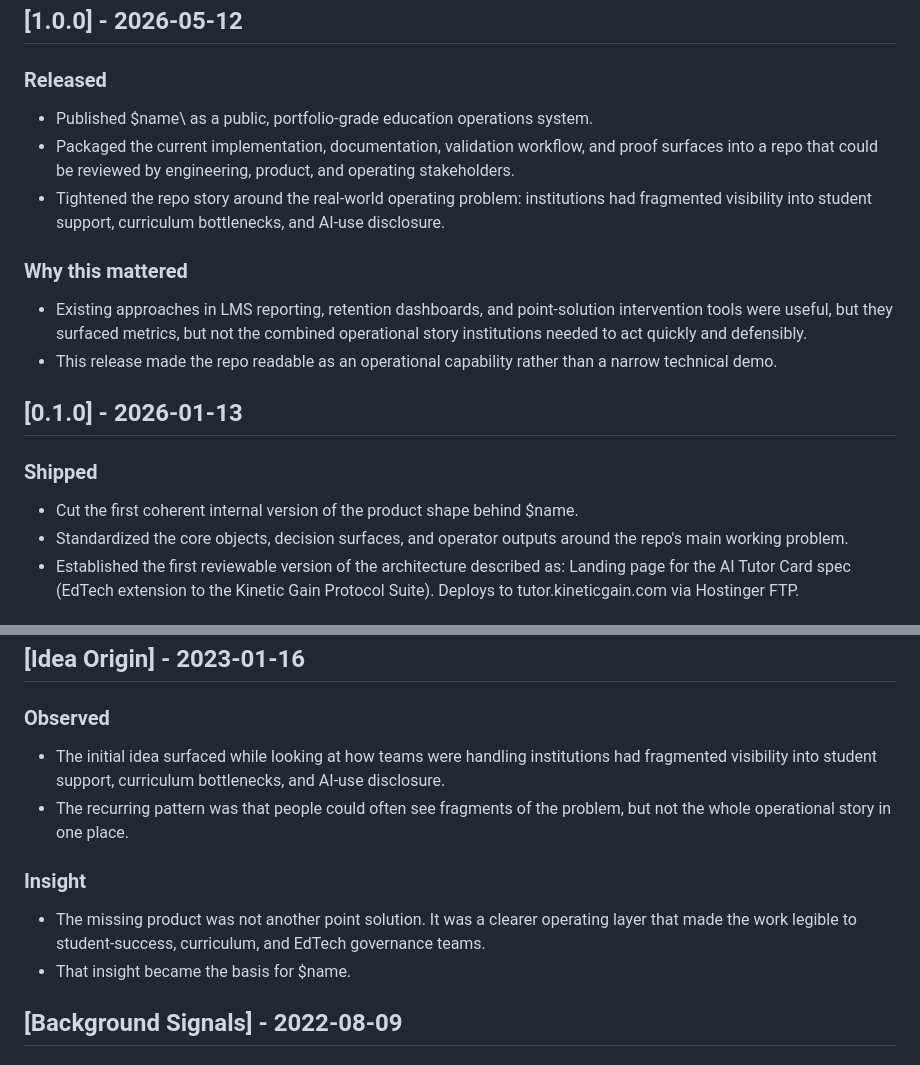
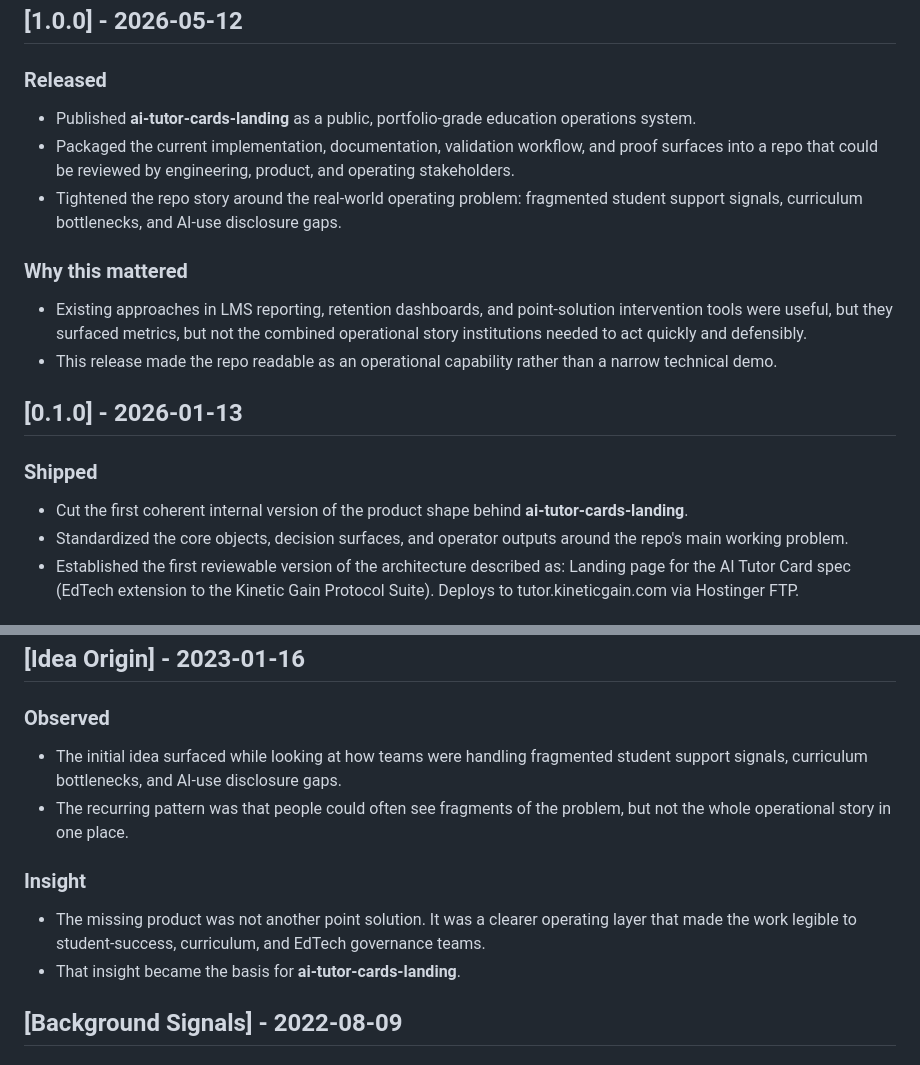
Before and after one commit to mizcausevic-dev/ai-tutor-cards-landing, a Markdown page: CHANGELOG.md, 2 parts joined by grey strips. Drawn GitHub-style.

```diff
--- a/CHANGELOG.md
+++ b/CHANGELOG.md
@@ -7,9 +7,9 @@ This log is intentionally written as an engineering record rather than a launch
 ## [1.0.0] - 2026-05-12
 
 ### Released
-- Published \$name\ as a public, portfolio-grade education operations system.
+- Published **ai-tutor-cards-landing** as a public, portfolio-grade education operations system.
 - Packaged the current implementation, documentation, validation workflow, and proof surfaces into a repo that could be reviewed by engineering, product, and operating stakeholders.
-- Tightened the repo story around the real-world operating problem: institutions had fragmented visibility into student support, curriculum bottlenecks, and AI-use disclosure.
+- Tightened the repo story around the real-world operating problem: fragmented student support signals, curriculum bottlenecks, and AI-use disclosure gaps.
 
 ### Why this mattered
 - Existing approaches in LMS reporting, retention dashboards, and point-solution intervention tools were useful, but they surfaced metrics, but not the combined operational story institutions needed to act quickly and defensibly.
@@ -18,7 +18,7 @@ This log is intentionally written as an engineering record rather than a launch
 ## [0.1.0] - 2026-01-13
 
 ### Shipped
-- Cut the first coherent internal version of the product shape behind \$name\.
+- Cut the first coherent internal version of the product shape behind **ai-tutor-cards-landing**.
 - Standardized the core objects, decision surfaces, and operator outputs around the repo's main working problem.
 - Established the first reviewable version of the architecture described as: Landing page for the AI Tutor Card spec (EdTech extension to the Kinetic Gain Protocol Suite). Deploys to tutor.kineticgain.com via Hostinger FTP.
 
@@ -55,12 +55,12 @@ This log is intentionally written as an engineering record rather than a launch
 ## [Idea Origin] - 2023-01-16
 
 ### Observed
-- The initial idea surfaced while looking at how teams were handling institutions had fragmented visibility into student support, curriculum bottlenecks, and AI-use disclosure.
+- The initial idea surfaced while looking at how teams were handling fragmented student support signals, curriculum bottlenecks, and AI-use disclosure gaps.
 - The recurring pattern was that people could often see fragments of the problem, but not the whole operational story in one place.
 
 ### Insight
 - The missing product was not another point solution. It was a clearer operating layer that made the work legible to student-success, curriculum, and EdTech governance teams.
-- That insight became the basis for \$name\.
+- That insight became the basis for **ai-tutor-cards-landing**.
 
 ## [Background Signals] - 2022-08-09
 
```
Also changed, not shown: docs/ORIGIN.md (+5 -5 lines).
